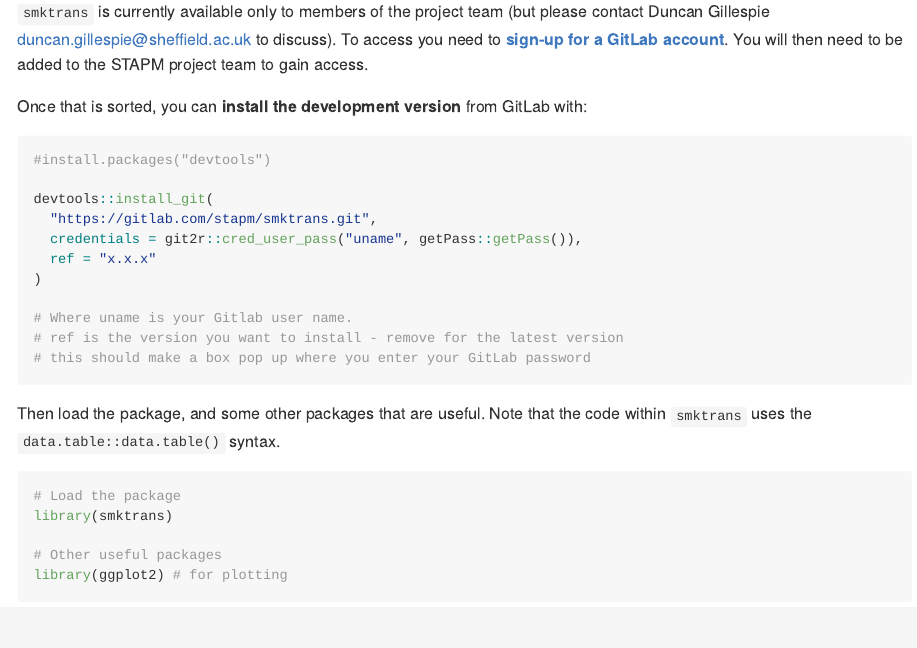
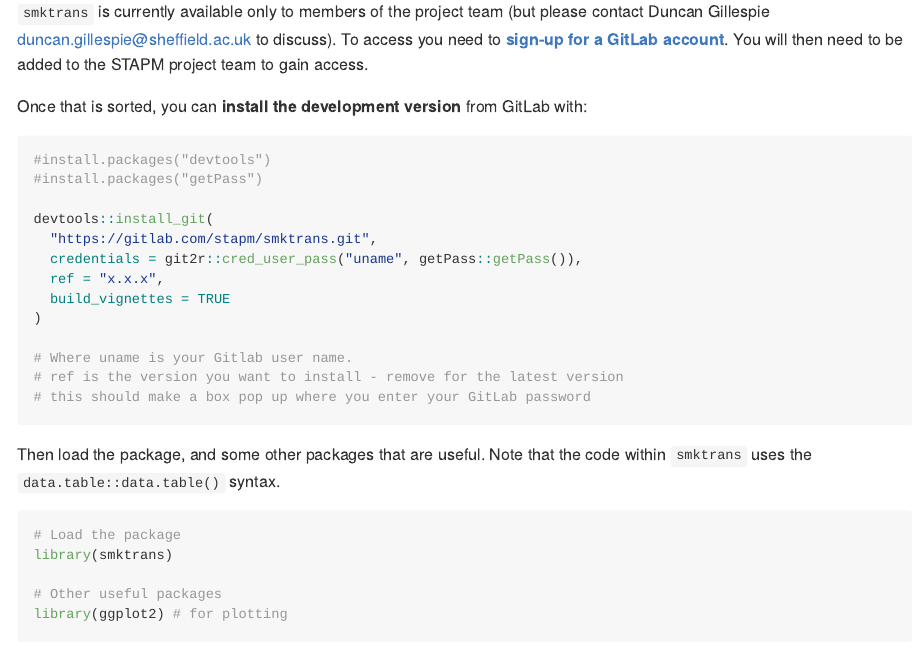
Before and after one commit to STAPM/smktrans, an R Markdown document (README.Rmd): the page in a window 1100 px wide, from 980 px down. The pictures show the output file README.md that the author committed with the source, drawn offline in the style of GitHub; badge pictures from the web are left out.

Commit message:
edit installation instructions

````diff
--- a/README.Rmd
+++ b/README.Rmd
@@ -42,11 +42,13 @@ Once that is sorted, you can **install the development version** from GitLab wit
 
 ```{r gh_installation, message=FALSE, eval = FALSE}
 #install.packages("devtools")
+#install.packages("getPass")
 
 devtools::install_git(
   "https://gitlab.com/stapm/smktrans.git",
   credentials = git2r::cred_user_pass("uname", getPass::getPass()),
-  ref = "x.x.x"
+  ref = "x.x.x",
+  build_vignettes = TRUE
 )
 
 # Where uname is your Gitlab user name.
````
Also changed, not shown: README.md, 2 other files.
